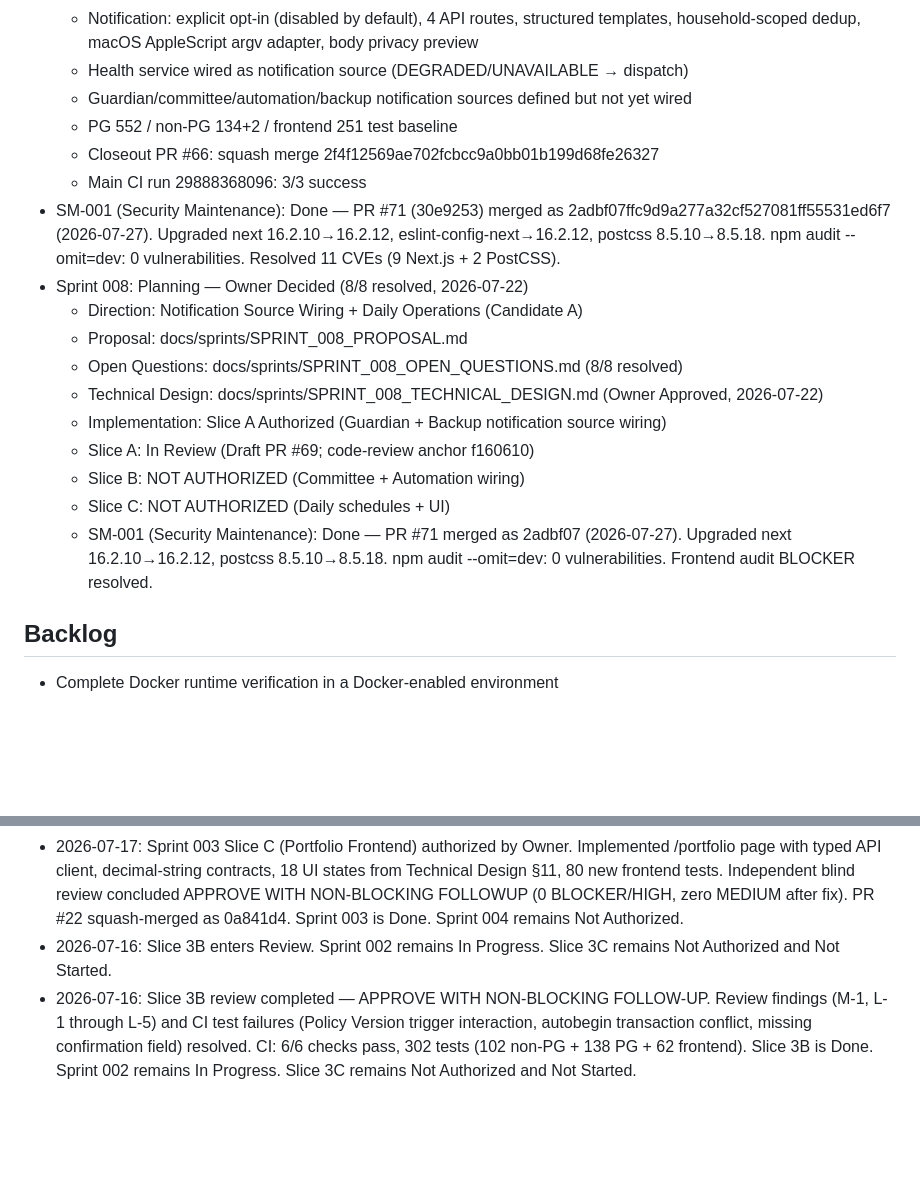
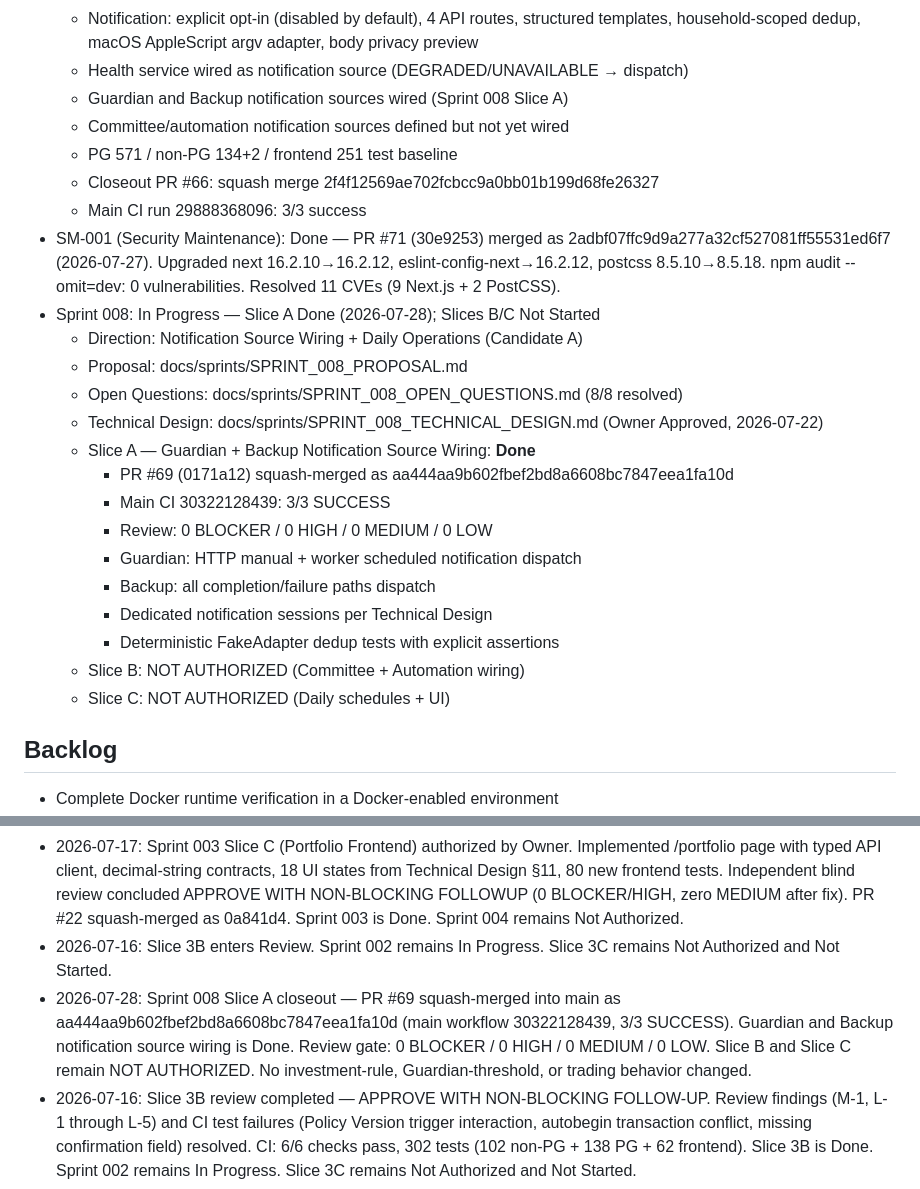
Before and after one commit to Lolitadelgadosharona/CompoundOS, a Markdown page: docs/MASTER_PLAN.md, 2 parts joined by grey strips. GitHub-like rendering; blank space fills up the shorter version.

Commit message:
docs: close Sprint 008 Slice A after merge
Sprint 008 Slice A (Guardian + Backup notification source wiring) closeout:
- Slice A moved from In Review to Done in Sprint 008 section
- PR #69 (0171a12) squash-merged as aa444aa recorded
- Main CI 30322128439 / 3/3 SUCCESS recorded
- PostgreSQL baseline updated 552 → 571
- Guardian/Backup notification source wiring noted in Sprint 007 baseline
- Committee/automation sources marked still-not-wired
- Duplicate SM-001 note removed (already recorded in Done section)
- Decision log entry added (2026-07-28)
- Slice B/C preserved as NOT AUTHORIZED

```diff
--- a/docs/MASTER_PLAN.md
+++ b/docs/MASTER_PLAN.md
@@ -54,8 +54,9 @@ Build CompoundOS as a trustworthy, explainable operating system for family offic
   - Migration 0014 (health_integrity), 0015 (notification_foundation), 0016 (notification_integrity)
   - Notification: explicit opt-in (disabled by default), 4 API routes, structured templates, household-scoped dedup, macOS AppleScript argv adapter, body privacy preview
   - Health service wired as notification source (DEGRADED/UNAVAILABLE → dispatch)
-  - Guardian/committee/automation/backup notification sources defined but not yet wired
-  - PG 552 / non-PG 134+2 / frontend 251 test baseline
+  - Guardian and Backup notification sources wired (Sprint 008 Slice A)
+  - Committee/automation notification sources defined but not yet wired
+  - PG 571 / non-PG 134+2 / frontend 251 test baseline
   - Closeout PR #66: squash merge 2f4f12569ae702fcbcc9a0bb01b199d68fe26327
   - Main CI run 29888368096: 3/3 success
 - SM-001 (Security Maintenance): Done — PR #71 (30e9253) merged as
@@ -63,16 +64,21 @@ Build CompoundOS as a trustworthy, explainable operating system for family offic
   next 16.2.10→16.2.12, eslint-config-next→16.2.12, postcss 8.5.10→8.5.18.
   npm audit --omit=dev: 0 vulnerabilities. Resolved 11 CVEs (9 Next.js +
   2 PostCSS).
-- Sprint 008: Planning — Owner Decided (8/8 resolved, 2026-07-22)
+- Sprint 008: In Progress — Slice A Done (2026-07-28); Slices B/C Not Started
   - Direction: Notification Source Wiring + Daily Operations (Candidate A)
   - Proposal: docs/sprints/SPRINT_008_PROPOSAL.md
   - Open Questions: docs/sprints/SPRINT_008_OPEN_QUESTIONS.md (8/8 resolved)
   - Technical Design: docs/sprints/SPRINT_008_TECHNICAL_DESIGN.md (Owner Approved, 2026-07-22)
-  - Implementation: Slice A Authorized (Guardian + Backup notification source wiring)
-  - Slice A: In Review (Draft PR #69; code-review anchor f160610)
+  - Slice A — Guardian + Backup Notification Source Wiring: **Done**
+    - PR #69 (0171a12) squash-merged as aa444aa9b602fbef2bd8a6608bc7847eea1fa10d
+    - Main CI 30322128439: 3/3 SUCCESS
+    - Review: 0 BLOCKER / 0 HIGH / 0 MEDIUM / 0 LOW
+    - Guardian: HTTP manual + worker scheduled notification dispatch
+    - Backup: all completion/failure paths dispatch
+    - Dedicated notification sessions per Technical Design
+    - Deterministic FakeAdapter dedup tests with explicit assertions
   - Slice B: NOT AUTHORIZED (Committee + Automation wiring)
   - Slice C: NOT AUTHORIZED (Daily schedules + UI)
-  - SM-001 (Security Maintenance): Done — PR #71 merged as 2adbf07 (2026-07-27). Upgraded next 16.2.10→16.2.12, postcss 8.5.10→8.5.18. npm audit --omit=dev: 0 vulnerabilities. Frontend audit BLOCKER resolved.
 
 ## Backlog
 
@@ -461,6 +467,12 @@ Build CompoundOS as a trustworthy, explainable operating system for family offic
   Sprint 004 remains Not Authorized.
 - 2026-07-16: Slice 3B enters Review. Sprint 002 remains In Progress. Slice 3C
   remains Not Authorized and Not Started.
+- 2026-07-28: Sprint 008 Slice A closeout — PR #69 squash-merged into main as
+  aa444aa9b602fbef2bd8a6608bc7847eea1fa10d (main workflow 30322128439,
+  3/3 SUCCESS). Guardian and Backup notification source wiring is Done.
+  Review gate: 0 BLOCKER / 0 HIGH / 0 MEDIUM / 0 LOW. Slice B and Slice C
+  remain NOT AUTHORIZED. No investment-rule, Guardian-threshold, or trading
+  behavior changed.
 - 2026-07-16: Slice 3B review completed — APPROVE WITH NON-BLOCKING FOLLOW-UP.
   Review findings (M-1, L-1 through L-5) and CI test failures (Policy Version
   trigger interaction, autobegin transaction conflict, missing confirmation
```
